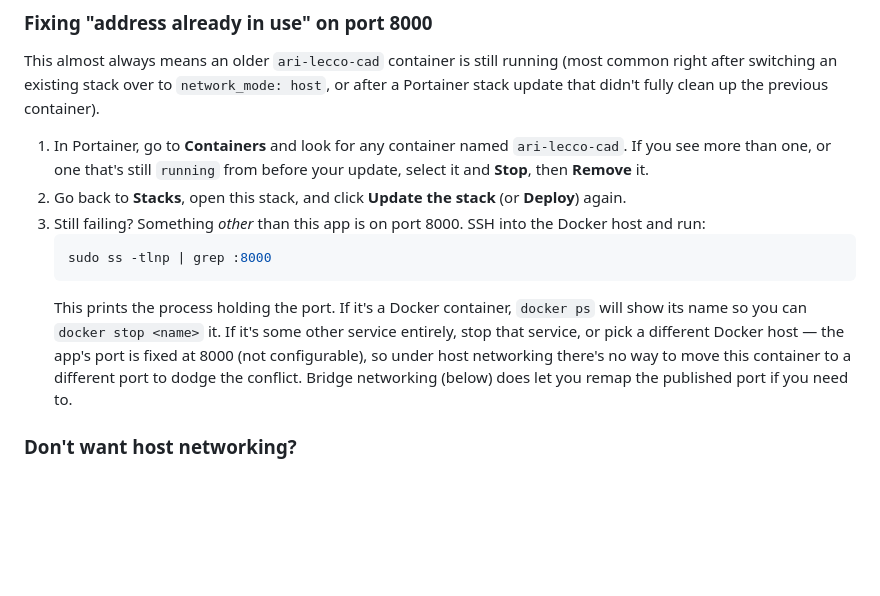
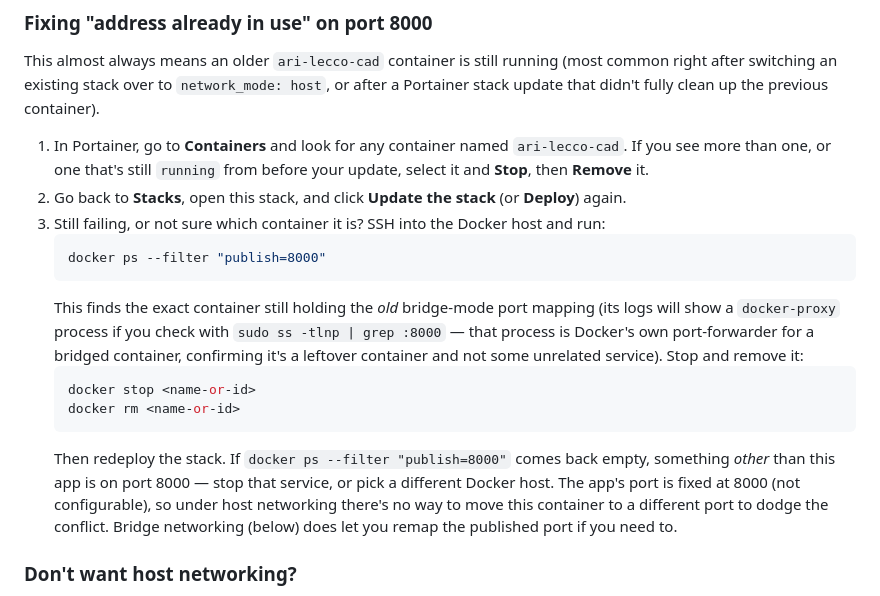
Before and after one commit to dlanfranconi/ARI-Lecco-CAD, a Markdown page: README.md, the part around the change. Drawn GitHub-style; blank space fills up the shorter version.

Commit message:
Point at docker ps --filter publish=8000 for the stale-container fix
Real-world trace confirmed the port conflict: ss showed a
docker-proxy process on 8000, which is Docker's port-forwarder for
a bridge-mode container — i.e. the pre-host-mode container hadn't
been removed. Filtering by published port finds it directly instead
of cross-referencing a PID by hand.

Co-Authored-By: Claude Sonnet 5 <noreply@anthropic.com>

````diff
--- a/README.md
+++ b/README.md
@@ -114,11 +114,16 @@ This almost always means an older `ari-lecco-cad` container is still running (mo
 
 1. In Portainer, go to **Containers** and look for any container named `ari-lecco-cad`. If you see more than one, or one that's still `running` from before your update, select it and **Stop**, then **Remove** it.
 2. Go back to **Stacks**, open this stack, and click **Update the stack** (or **Deploy**) again.
-3. Still failing? Something *other* than this app is on port 8000. SSH into the Docker host and run:
+3. Still failing, or not sure which container it is? SSH into the Docker host and run:
    ```bash
-   sudo ss -tlnp | grep :8000
+   docker ps --filter "publish=8000"
    ```
-   This prints the process holding the port. If it's a Docker container, `docker ps` will show its name so you can `docker stop <name>` it. If it's some other service entirely, stop that service, or pick a different Docker host — the app's port is fixed at 8000 (not configurable), so under host networking there's no way to move this container to a different port to dodge the conflict. Bridge networking (below) does let you remap the published port if you need to.
+   This finds the exact container still holding the *old* bridge-mode port mapping (its logs will show a `docker-proxy` process if you check with `sudo ss -tlnp | grep :8000` — that process is Docker's own port-forwarder for a bridged container, confirming it's a leftover container and not some unrelated service). Stop and remove it:
+   ```bash
+   docker stop <name-or-id>
+   docker rm <name-or-id>
+   ```
+   Then redeploy the stack. If `docker ps --filter "publish=8000"` comes back empty, something *other* than this app is on port 8000 — stop that service, or pick a different Docker host. The app's port is fixed at 8000 (not configurable), so under host networking there's no way to move this container to a different port to dodge the conflict. Bridge networking (below) does let you remap the published port if you need to.
 
 ### Don't want host networking?
 
````
